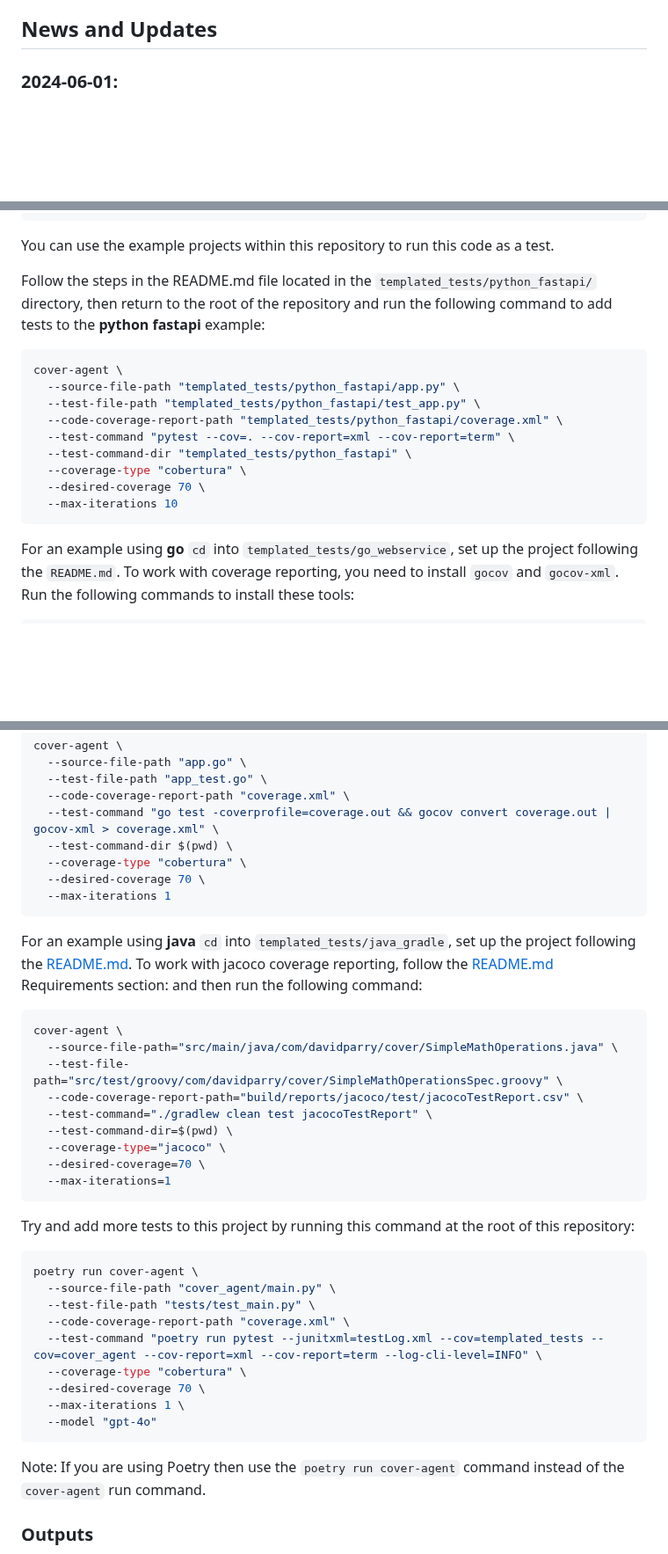
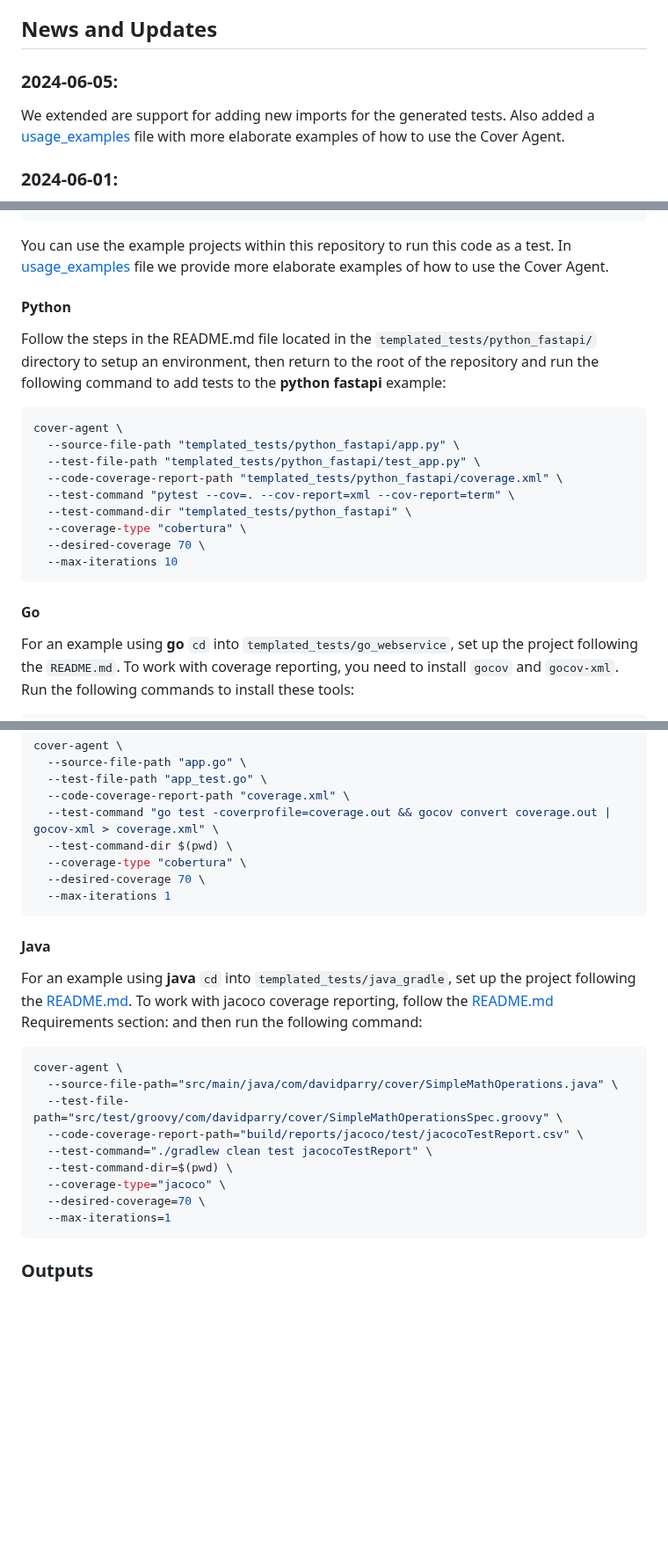
Before and after one commit to Codium-ai/cover-agent, a Markdown page: README.md, 3 parts joined by grey strips. Shown at 88% size. Drawn GitHub-style; blank space fills up the shorter version.

Commit message:
Update README with detailed Python and Java usage instructions

````diff
--- a/README.md
+++ b/README.md
@@ -30,6 +30,10 @@ CodiumAI Cover Agent aims to help efficiently increasing code coverage, by autom
 
 
 ## News and Updates
+
+### 2024-06-05:
+We extended are support for adding new imports for the generated tests.
+Also added a [usage_examples](docs/usage_examples.md) file with more elaborate examples of how to use the Cover Agent.
 
 ### 2024-06-01:
 Added support for comprehensive logging to [Weights and Biases](https://wandb.ai/). Set the `WANDB_API_KEY` environment variable to enable this feature.
@@ -103,8 +107,11 @@ cover-agent \
 ```
 
 You can use the example projects within this repository to run this code as a test.
+In [usage_examples](docs/usage_examples.md) file we provide more elaborate examples of how to use the Cover Agent.
 
-Follow the steps in the README.md file located in the `templated_tests/python_fastapi/` directory, then return to the root of the repository and run the following command to add tests to the **python fastapi** example:
+#### Python
+
+Follow the steps in the README.md file located in the `templated_tests/python_fastapi/` directory to setup an environment, then return to the root of the repository and run the following command to add tests to the **python fastapi** example:
 ```shell
 cover-agent \
   --source-file-path "templated_tests/python_fastapi/app.py" \
@@ -116,6 +123,8 @@ cover-agent \
   --desired-coverage 70 \
   --max-iterations 10
 ```
+
+#### Go
 
 For an example using **go** `cd` into `templated_tests/go_webservice`, set up the project following the `README.md`.
 To work with coverage reporting, you need to install `gocov` and `gocov-xml`. Run the following commands to install these tools:
@@ -136,6 +145,7 @@ cover-agent \
   --max-iterations 1
 ```
 
+#### Java
 For an example using **java** `cd` into `templated_tests/java_gradle`, set up the project following the [README.md](templated_tests/java_gradle/README.md).
 To work with jacoco coverage reporting, follow the [README.md](templated_tests/java_gradle/README.md) Requirements section:
 and then run the following command:
@@ -150,20 +160,6 @@ cover-agent \
   --desired-coverage=70 \
   --max-iterations=1
 ```
-Try and add more tests to this project by running this command at the root of this repository:
-```shell
-poetry run cover-agent \
-  --source-file-path "cover_agent/main.py" \
-  --test-file-path "tests/test_main.py" \
-  --code-coverage-report-path "coverage.xml" \
-  --test-command "poetry run pytest --junitxml=testLog.xml --cov=templated_tests --cov=cover_agent --cov-report=xml --cov-report=term --log-cli-level=INFO" \
-  --coverage-type "cobertura" \
-  --desired-coverage 70 \
-  --max-iterations 1 \
-  --model "gpt-4o"
-```
-
-Note: If you are using Poetry then use the `poetry run cover-agent` command instead of the `cover-agent` run command.
 
 ### Outputs
 A few debug files will be outputted locally within the repository (that are part of the `.gitignore`)
````
Also changed, not shown: docs/usage_examples.md (added, +52 -0 lines).
